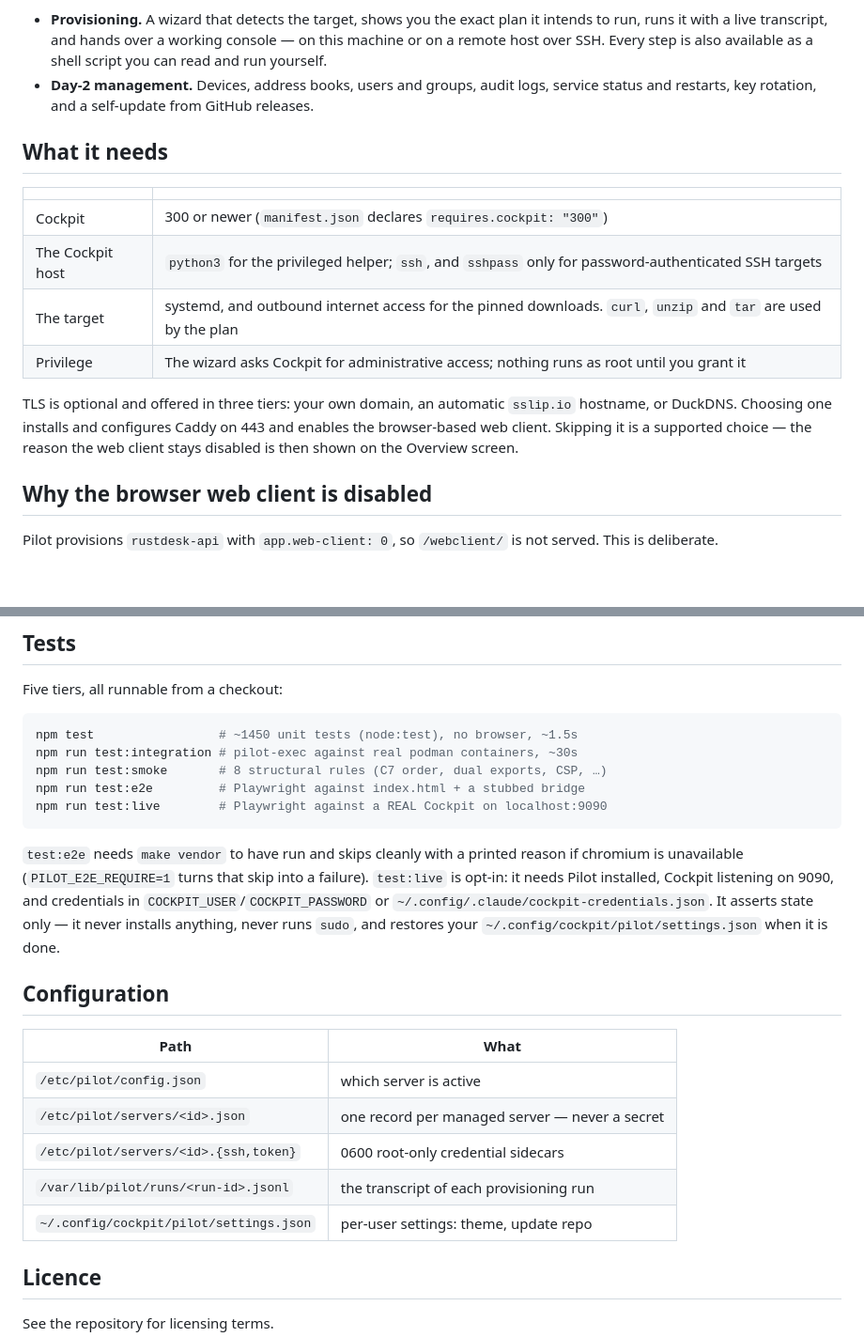
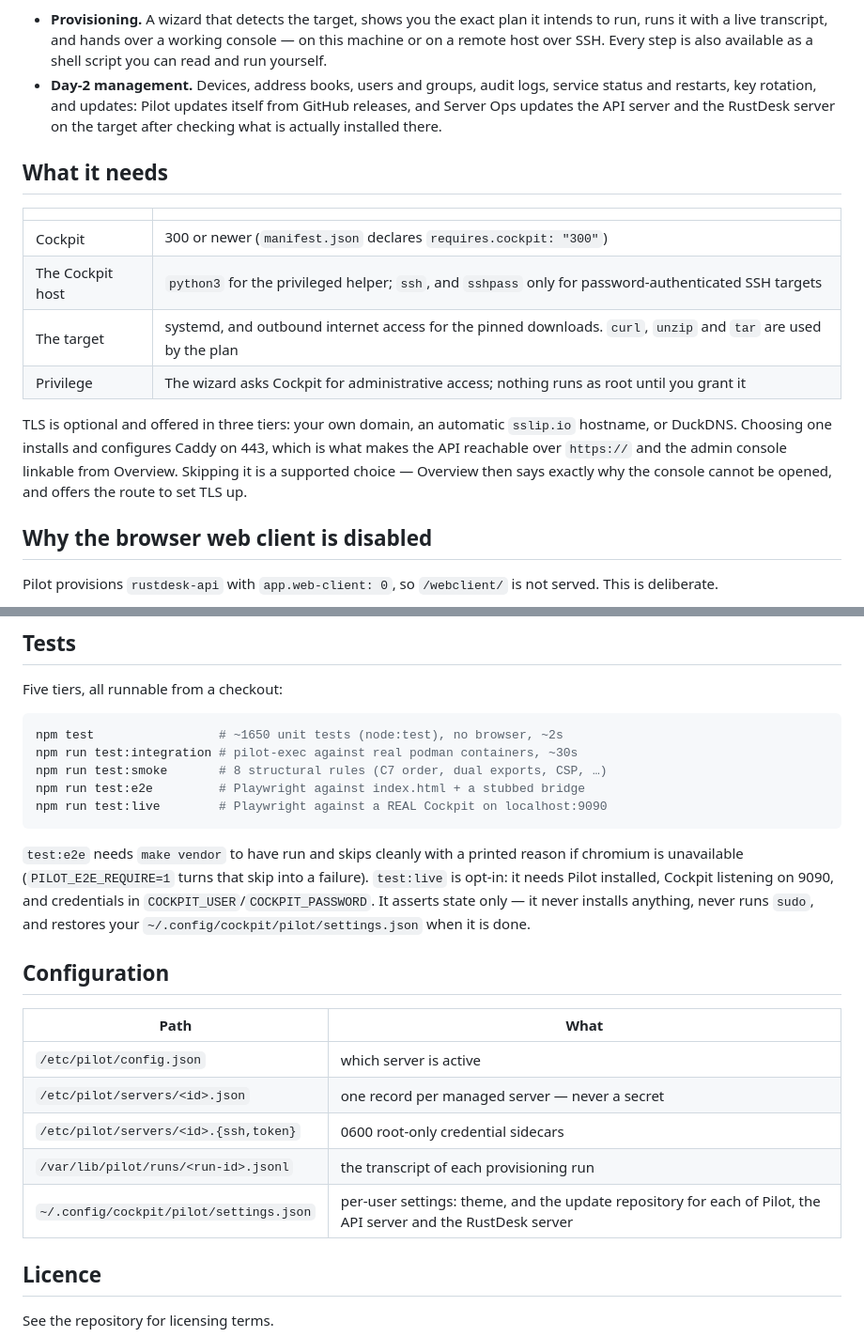
Before and after one commit to ismetozalp/pilot, a Markdown page: README.md, 2 parts joined by grey strips. Shown at 94% size. Drawn GitHub-style; blank space fills up the shorter version.

Commit message:
README said the opposite of what Pilot now does
Checked before publishing, and it had drifted in four places -- one of them a
direct contradiction sitting three lines above the section that refutes it:

  "Choosing one ... enables the browser-based web client. ... the reason the web
   client stays disabled is then shown on the Overview screen."

Pilot now disables the web client at provision time on purpose, and Overview
links to the admin console instead. That paragraph promised a feature the next
heading explains we removed.

Also corrected: the day-2 summary predated the Settings tab and both server
updaters; the test count said ~1450 when it is ~1650; and the settings row still
described a single update repository when there are three.

And one that mattered more than staleness: the live-test instructions named
`~/.config/.claude/cockpit-credentials.json` -- a path from the author's own
machine, in a file about to be published. COCKPIT_USER/COCKPIT_PASSWORD is the
documented route and is all a reader needs.

Screenshots were checked too, since tests/ is full of them: /tests/e2e-*.png is
already gitignored, so the 14 captured against a real Cockpit were never
tracked. Verified rather than assumed.

unit 1654/1654 · smoke 8/8.

Co-Authored-By: Claude Opus 5 (1M context) <noreply@anthropic.com>
Claude-Session: https://claude.ai/code/session_01WiF5nm5SSAsptw6xsVS1DG

````diff
--- a/README.md
+++ b/README.md
@@ -18,7 +18,9 @@ Two jobs, one screen:
   on this machine or on a remote host over SSH. Every step is also available as a
   shell script you can read and run yourself.
 * **Day-2 management.** Devices, address books, users and groups, audit logs, service
-  status and restarts, key rotation, and a self-update from GitHub releases.
+  status and restarts, key rotation, and updates: Pilot updates itself from GitHub
+  releases, and Server Ops updates the API server and the RustDesk server on the
+  target after checking what is actually installed there.
 
 ## What it needs
 
@@ -30,9 +32,10 @@ Two jobs, one screen:
 | Privilege | The wizard asks Cockpit for administrative access; nothing runs as root until you grant it |
 
 TLS is optional and offered in three tiers: your own domain, an automatic
-`sslip.io` hostname, or DuckDNS. Choosing one installs and configures Caddy on
-443 and enables the browser-based web client. Skipping it is a supported choice —
-the reason the web client stays disabled is then shown on the Overview screen.
+`sslip.io` hostname, or DuckDNS. Choosing one installs and configures Caddy on 443,
+which is what makes the API reachable over `https://` and the admin console
+linkable from Overview. Skipping it is a supported choice — Overview then says
+exactly why the console cannot be opened, and offers the route to set TLS up.
 
 ## Why the browser web client is disabled
 
@@ -151,7 +154,7 @@ beside the server record, never inside it.
 Five tiers, all runnable from a checkout:
 
 ```sh
-npm test                 # ~1450 unit tests (node:test), no browser, ~1.5s
+npm test                 # ~1650 unit tests (node:test), no browser, ~2s
 npm run test:integration # pilot-exec against real podman containers, ~30s
 npm run test:smoke       # 8 structural rules (C7 order, dual exports, CSP, …)
 npm run test:e2e         # Playwright against index.html + a stubbed bridge
@@ -161,8 +164,7 @@ npm run test:live        # Playwright against a REAL Cockpit on localhost:9090
 `test:e2e` needs `make vendor` to have run and skips cleanly with a printed reason
 if chromium is unavailable (`PILOT_E2E_REQUIRE=1` turns that skip into a failure).
 `test:live` is opt-in: it needs Pilot installed, Cockpit listening on 9090, and
-credentials in `COCKPIT_USER`/`COCKPIT_PASSWORD` or
-`~/.config/.claude/cockpit-credentials.json`. It asserts state only — it never
+credentials in `COCKPIT_USER`/`COCKPIT_PASSWORD`. It asserts state only — it never
 installs anything, never runs `sudo`, and restores your
 `~/.config/cockpit/pilot/settings.json` when it is done.
 
@@ -174,7 +176,7 @@ installs anything, never runs `sudo`, and restores your
 | `/etc/pilot/servers/<id>.json` | one record per managed server — never a secret |
 | `/etc/pilot/servers/<id>.{ssh,token}` | 0600 root-only credential sidecars |
 | `/var/lib/pilot/runs/<run-id>.jsonl` | the transcript of each provisioning run |
-| `~/.config/cockpit/pilot/settings.json` | per-user settings: theme, update repo |
+| `~/.config/cockpit/pilot/settings.json` | per-user settings: theme, and the update repository for each of Pilot, the API server and the RustDesk server |
 
 ## Licence
 
````
